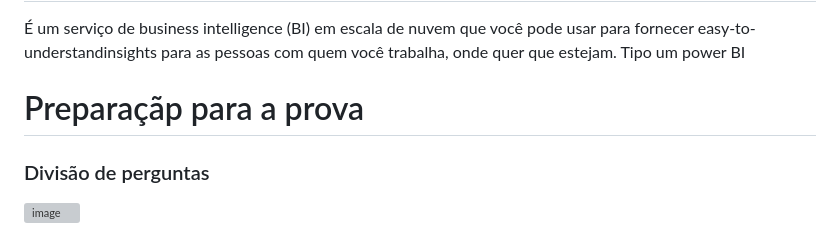
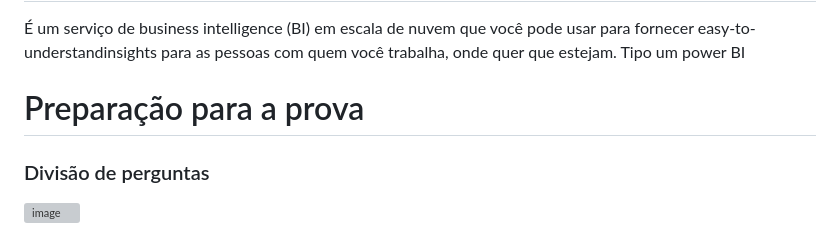
Before and after one commit to dccouto/aws-cloud-practitioner-estudo-certificacao, a Markdown page: README.md, the part around the change. Drawn GitHub-style; grey boxes are pictures that could not be loaded.

```diff
--- a/README.md
+++ b/README.md
@@ -308,6 +308,6 @@ A AWS Snow Family consiste nos serviços __AWS Snowcone__(Capacidade de 8TB), __
 # O que é o Amazon QuickSight?
 É um serviço de business intelligence (BI) em escala de nuvem que você pode usar para fornecer easy-to-understandinsights para as pessoas com quem você trabalha, onde quer que estejam. Tipo um power BI
 
-# Preparaçãp para a prova
+# Preparação para a prova
 ### Divisão de perguntas
 ![image](https://user-images.githubusercontent.com/53017748/179562013-35c6d771-cb11-4d3d-89c0-f15dba44878b.png)
```
